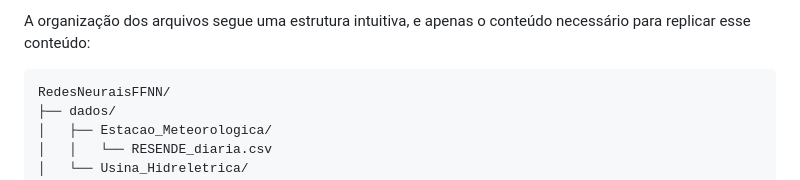
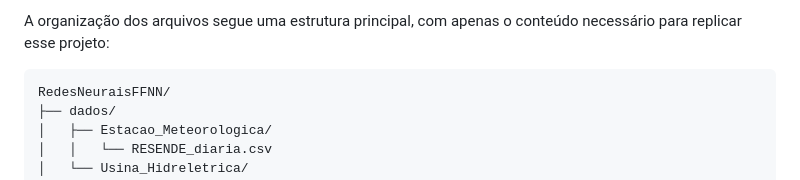
Before and after one commit to MeusEstudos/RedesNeuraisFFNN, a Markdown page: README.md, the part around one of its changes. Drawn GitHub-style.

````diff
--- a/README.md
+++ b/README.md
@@ -250,5 +250,5 @@ Futuras Direções:
 
-A organização dos arquivos segue uma estrutura intuitiva, e apenas o conteúdo necessário para replicar esse conteúdo:
+A organização dos arquivos segue uma estrutura principal, com apenas o conteúdo necessário para replicar esse projeto:
 
 ```
 RedesNeuraisFFNN/
````
Also changed, not shown: other parts of README.md (+1 -1 lines).
